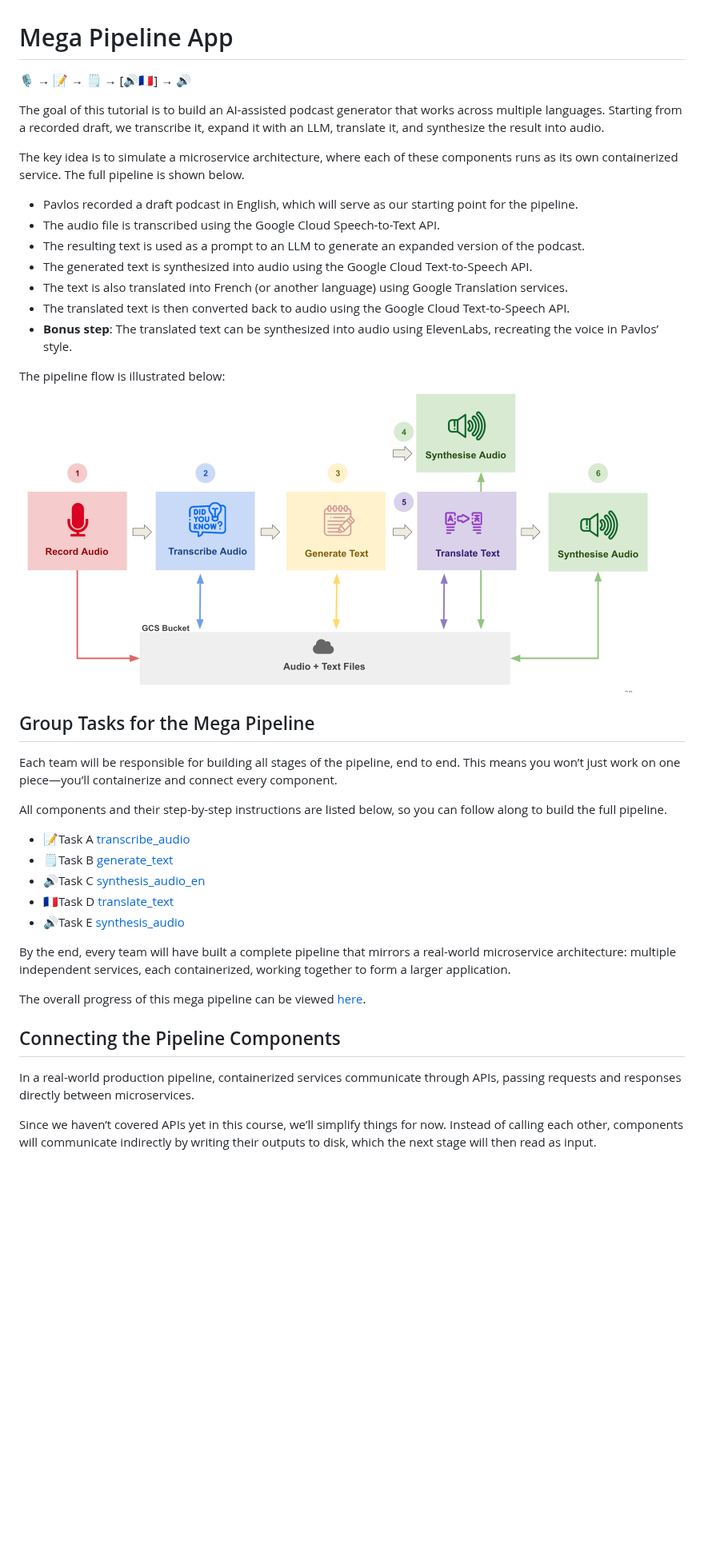
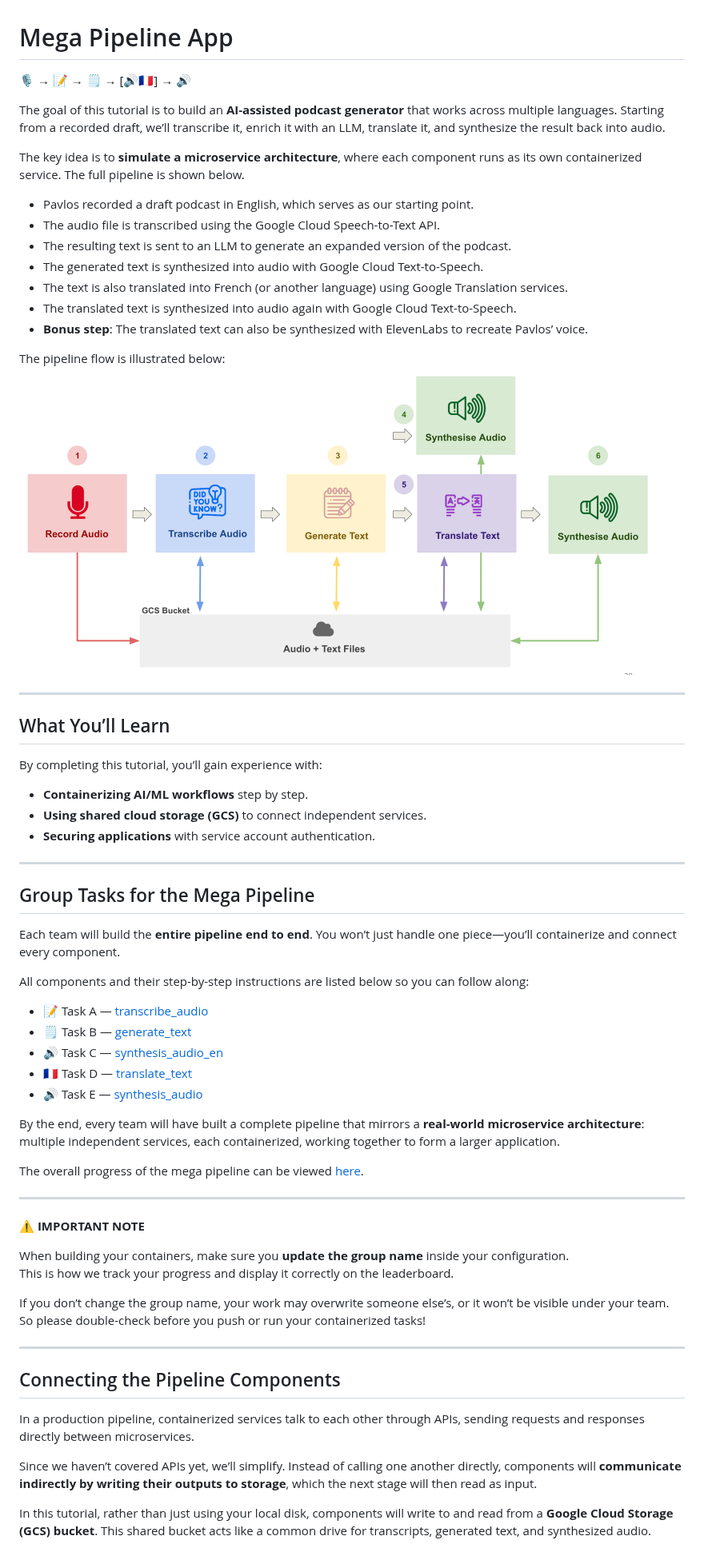
Before and after one commit to dlops-io/mega-pipeline, a Markdown page: README.md, the part around one of its changes. Shown at 80% size. Drawn GitHub-style; blank space fills up the shorter version.

```diff
--- a/README.md
+++ b/README.md
@@ -1,40 +1,63 @@
 # Mega Pipeline App
 
-🎙️ &rightarrow; 📝 &rightarrow; 🗒️ &rightarrow;  [🔊🇫🇷] &rightarrow; 🔊
+🎙️ → 📝 → 🗒️ → [🔊🇫🇷] → 🔊
 
-The goal of this tutorial is to build an AI-assisted podcast generator that works across multiple languages. Starting from a recorded draft, we transcribe it, expand it with an LLM, translate it, and synthesize the result into audio.
+The goal of this tutorial is to build an **AI-assisted podcast generator** that works across multiple languages. Starting from a recorded draft, we’ll transcribe it, enrich it with an LLM, translate it, and synthesize the result back into audio.
 
-The key idea is to simulate a microservice architecture, where each of these components runs as its own containerized service. The full pipeline is shown below.
+The key idea is to **simulate a microservice architecture**, where each component runs as its own containerized service. The full pipeline is shown below.
 
-* Pavlos recorded a draft podcast in English, which will serve as our starting point for the pipeline.
+* Pavlos recorded a draft podcast in English, which serves as our starting point.
 * The audio file is transcribed using the Google Cloud Speech-to-Text API.
-* The resulting text is used as a prompt to an LLM to generate an expanded version of the podcast.
-* The generated text is synthesized into audio using the Google Cloud Text-to-Speech API.
+* The resulting text is sent to an LLM to generate an expanded version of the podcast.
+* The generated text is synthesized into audio with Google Cloud Text-to-Speech.
 * The text is also translated into French (or another language) using Google Translation services.
-* The translated text is then converted back to audio using the Google Cloud Text-to-Speech API.
-* **Bonus step**: The translated text can be synthesized into audio using ElevenLabs, recreating the voice in Pavlos’ style.
+* The translated text is synthesized into audio again with Google Cloud Text-to-Speech.
+* **Bonus step**: The translated text can also be synthesized with ElevenLabs to recreate Pavlos’ voice.
 
 The pipeline flow is illustrated below:
-<img src="mega-pipeline-flow.png"  width="800">
+<img src="mega-pipeline-flow.png" width="800">
+
+---
+
+## What You’ll Learn
+By completing this tutorial, you’ll gain experience with:
+- **Containerizing AI/ML workflows** step by step.
+- **Using shared cloud storage (GCS)** to connect independent services.
+- **Securing applications** with service account authentication.
+
+---
 
 ## Group Tasks for the Mega Pipeline
-Each team will be responsible for building all stages of the pipeline, end to end. This means you won’t just work on one piece—you’ll containerize and connect every component.
+Each team will build the **entire pipeline end to end**. You won’t just handle one piece—you’ll containerize and connect every component.
 
-All components and their step-by-step instructions are listed below, so you can follow along to build the full pipeline.
+All components and their step-by-step instructions are listed below so you can follow along:
 
-* 📝Task A [transcribe_audio](https://github.com/dlops-io/mega-pipeline/tree/main/transcribe_audio)
-* 🗒️Task B [generate_text](https://github.com/dlops-io/mega-pipeline/tree/main/generate_text)
-* 🔊Task C [synthesis_audio_en](https://github.com/dlops-io/mega-pipeline/tree/main/synthesis_audio_en)
-* 🇫🇷Task D [translate_text](https://github.com/dlops-io/mega-pipeline/tree/main/translate_text)
-* 🔊Task E [synthesis_audio](https://github.com/dlops-io/mega-pipeline/tree/main/synthesis_audio)
+* 📝 Task A — [transcribe_audio](https://github.com/dlops-io/mega-pipeline/tree/main/transcribe_audio)
+* 🗒️ Task B — [generate_text](https://github.com/dlops-io/mega-pipeline/tree/main/generate_text)
+* 🔊 Task C — [synthesis_audio_en](https://github.com/dlops-io/mega-pipeline/tree/main/synthesis_audio_en)
+* 🇫🇷 Task D — [translate_text](https://github.com/dlops-io/mega-pipeline/tree/main/translate_text)
+* 🔊 Task E — [synthesis_audio](https://github.com/dlops-io/mega-pipeline/tree/main/synthesis_audio)
 
-By the end, every team will have built a complete pipeline that mirrors a real-world microservice architecture: multiple independent services, each containerized, working together to form a larger application.
+By the end, every team will have built a complete pipeline that mirrors a **real-world microservice architecture**: multiple independent services, each containerized, working together to form a larger application.
 
-The overall progress of this mega pipeline can be viewed [here](http://ac215-mega-pipeline.dlops.io/).
+The overall progress of the mega pipeline can be viewed [here](http://ac215-mega-pipeline.dlops.io/).
+
+---
+
+⚠️ **IMPORTANT NOTE**
+
+When building your containers, make sure you **update the group name** inside your configuration.
+This is how we track your progress and display it correctly on the leaderboard.
+
+If you don’t change the group name, your work may overwrite someone else’s, or it won’t be visible under your team.
+So please double-check before you push or run your containerized tasks!
+
+---
 
 ## Connecting the Pipeline Components
+In a production pipeline, containerized services talk to each other through APIs, sending requests and responses directly between microservices.
 
-In a real-world production pipeline, containerized services communicate through APIs, passing requests and responses directly between microservices.
+Since we haven’t covered APIs yet, we’ll simplify. Instead of calling one another directly, components will **communicate indirectly by writing their outputs to storage**, which the next stage will then read as input.
 
-Since we haven’t covered APIs yet in this course, we’ll simplify things for now. Instead of calling each other, components will communicate indirectly by writing their outputs to disk, which the next stage will then read as input.
+In this tutorial, rather than just using your local disk, components will write to and read from a **Google Cloud Storage (GCS) bucket**. This shared bucket acts like a common drive for transcripts, generated text, and synthesized audio.
 
```
Also changed, not shown: other parts of README.md (+33 -18 lines).
